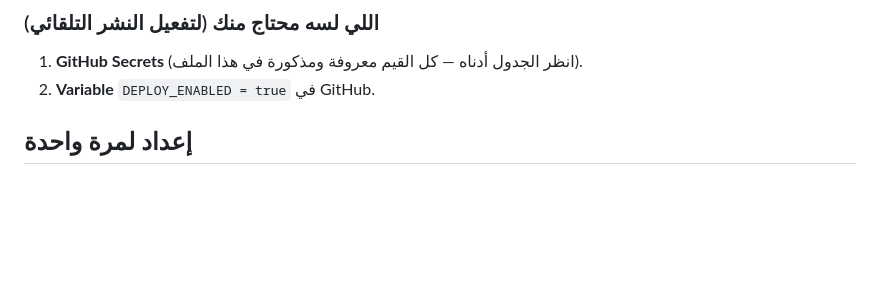
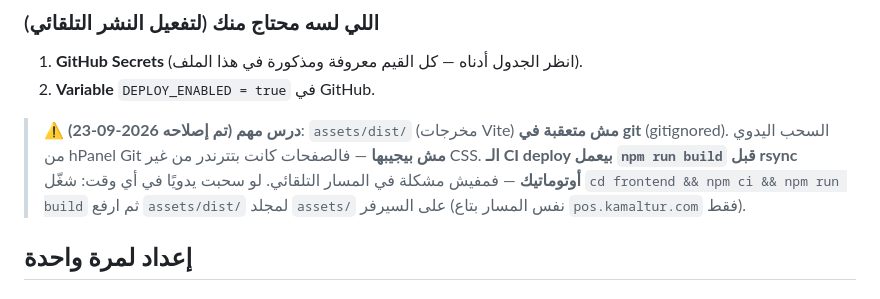
Before and after one commit to Montasarkamal/pos-saas, a Markdown page: docs/DEPLOY.md, the part around the change. GitHub-like rendering; blank space fills up the shorter version.

```diff
--- a/docs/DEPLOY.md
+++ b/docs/DEPLOY.md
@@ -24,6 +24,12 @@
 
 1. **GitHub Secrets** (انظر الجدول أدناه — كل القيم معروفة ومذكورة في هذا الملف).
 2. **Variable** `DEPLOY_ENABLED = true` في GitHub.
+
+> ⚠️ **درس مهم (تم إصلاحه 2026-09-23)**: `assets/dist/` (مخرجات Vite) **مش متعقبة في git** (gitignored).
+> السحب اليدوي من hPanel Git **مش بيجيبها** — فالصفحات كانت بتترندر من غير CSS.
+> **الـ CI deploy بيعمل `npm run build` قبل rsync أوتوماتيك** — فمفيش مشكلة في المسار التلقائي.
+> لو سحبت يدويًا في أي وقت: شغّل `cd frontend && npm ci && npm run build` ثم ارفع `assets/dist/`
+> لمجلد `assets/` على السيرفر (نفس المسار بتاع `pos.kamaltur.com` فقط).
 
 ## إعداد لمرة واحدة
 
```
Also changed, not shown: docs/ROADMAP.md (+1 -0 lines).
